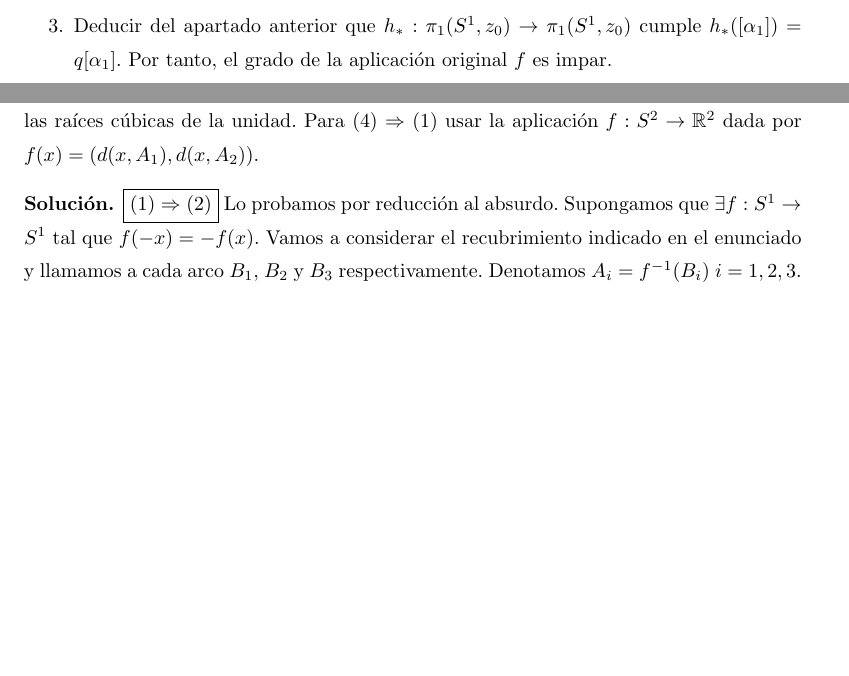
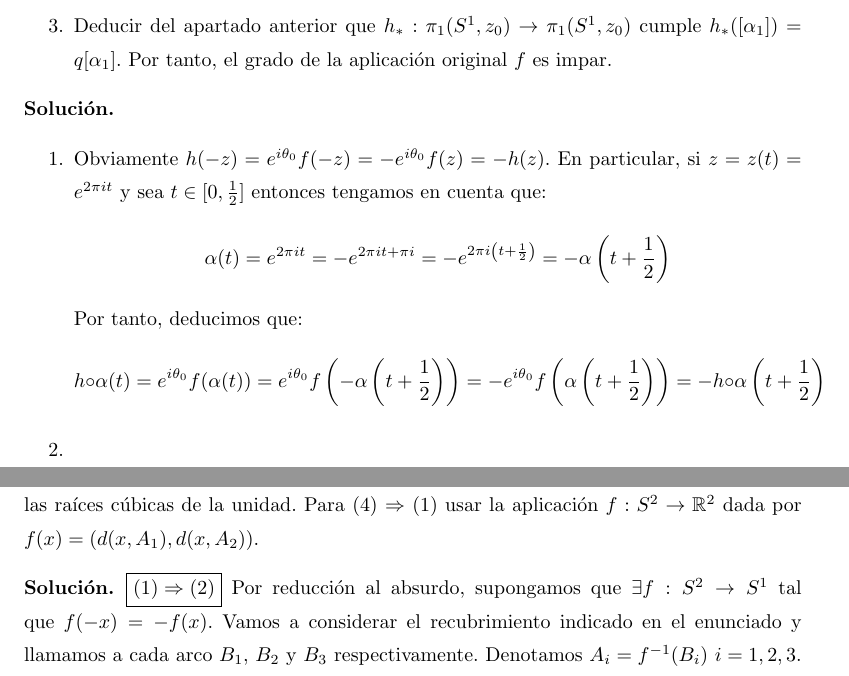
Before and after one commit to RafJavDie/Apuntes-4-Mates, a LaTeX document (Problemas/Ejercicios5.tex): two parts of pages 9 and 10 of 15, joined at a grey line, cut so that both start at the same text, the shorter picture padded with empty space. Compiled offline with pdfLaTeX.

Commit message:
Ejercicio 8.1

```diff
--- a/Problemas/Ejercicios5.tex
+++ b/Problemas/Ejercicios5.tex
@@ -298,6 +298,20 @@ $\widetilde{h\circ \alpha_1}$, cumple, para $t\in [0,\frac{1}{2}]$, $\widetilde{
 
 \end{enumerate}
 \end{exercise}
+\begin{sol*}
+\begin{enumerate}
+\item[]
+\item Obviamente $h(-z) = e^{i\theta_0}f(-z) = -e^{i\theta_0}f(z) = -h(z)$. En particular, si $z=z(t)=e^{2\pi i t}$ y sea $t\in [0,\frac{1}{2}]$ entonces tengamos en cuenta que:
+\[
+\alpha(t) = e^{2\pi i t} = - e^{2\pi i t + \pi i} = -e^{2\pi i \left(t+\frac{1}{2}\right)}=-\alpha\left(t+\frac{1}{2}\right)
+\]
+Por tanto, deducimos que:
+\[
+h\circ \alpha (t) = e^{i\theta_0}f(\alpha(t)) = e^{i\theta_0}f\left(-\alpha\left(t+\frac{1}{2}\right)\right) = -e^{i\theta_0}f\left(\alpha\left(t+\frac{1}{2}\right)\right)=-h\circ \alpha \left(t+\frac{1}{2}\right)
+\]
+\item
+\end{enumerate}
+\end{sol*}
 
 \newpage
 
@@ -315,7 +329,7 @@ Para probar  (1) $\Rightarrow$ (2) usar el recubrimiento de $S^1$ por los tres a
 (4) $\Rightarrow$ (1) usar la aplicaci\'on $f: S^2\to \mathbb{R}^2$ dada por $f(x) = (d(x,A_1), d(x,A_2))$.
 \end{exercise}
 \begin{sol*}
-$\boxed{(1) \Rightarrow (2)}$ Lo probamos por reducción al absurdo. Supongamos que $\exists f:S^1\to S^1$ tal que $f(-x)=-f(x)$. Vamos a considerar el recubrimiento indicado en el enunciado y llamamos a cada arco $B_1$, $B_2$ y $B_3$ respectivamente. Denotamos $A_i=f^{-1}(B_i)\ i=1,2,3$. Si $A_i$ contiene puntos antipodales, entonces $f(A_i)$ también, pero $B_i$ no contiene puntos antipodales, con lo que hemos llegado a contradicción.\\
+$\boxed{(1) \Rightarrow (2)}$ Por reducción al absurdo, supongamos que $\exists f:S^2\to S^1$ tal que $f(-x)=-f(x)$. Vamos a considerar el recubrimiento indicado en el enunciado y llamamos a cada arco $B_1$, $B_2$ y $B_3$ respectivamente. Denotamos $A_i=f^{-1}(B_i)\ i=1,2,3$. Si $A_i$ contiene puntos antipodales, entonces $f(A_i)$ también, pero $B_i$ no contiene puntos antipodales, con lo que hemos llegado a contradicción.\\
 $\boxed{(2) \Rightarrow (3)}$ Razonamos por reducción al absurdo. Sea $f: S^1\to S^1$ preservando puntos antipodales y supongamos que es homotópicamente trivial. Por un ejercicio de la relación anterior, $f$ se extiende de forma continua a $g:B^2 \to S^1$. Podemos identificar $B^2$ con una semiesfera, de modo que en la otra semiesfera definimos $g'(x)=-g(-x)$. Consideremos $x\in S^1$, entonces
 \[ g'(x)=-g(-x)=-f(-x)=f(x).\]
 Por lo aplicación $g\cup g' :S^2\to S^1$ preserva puntos antipodales y hemos llegado a una contradicción.\\
```
Also changed, not shown: 1 other file.
